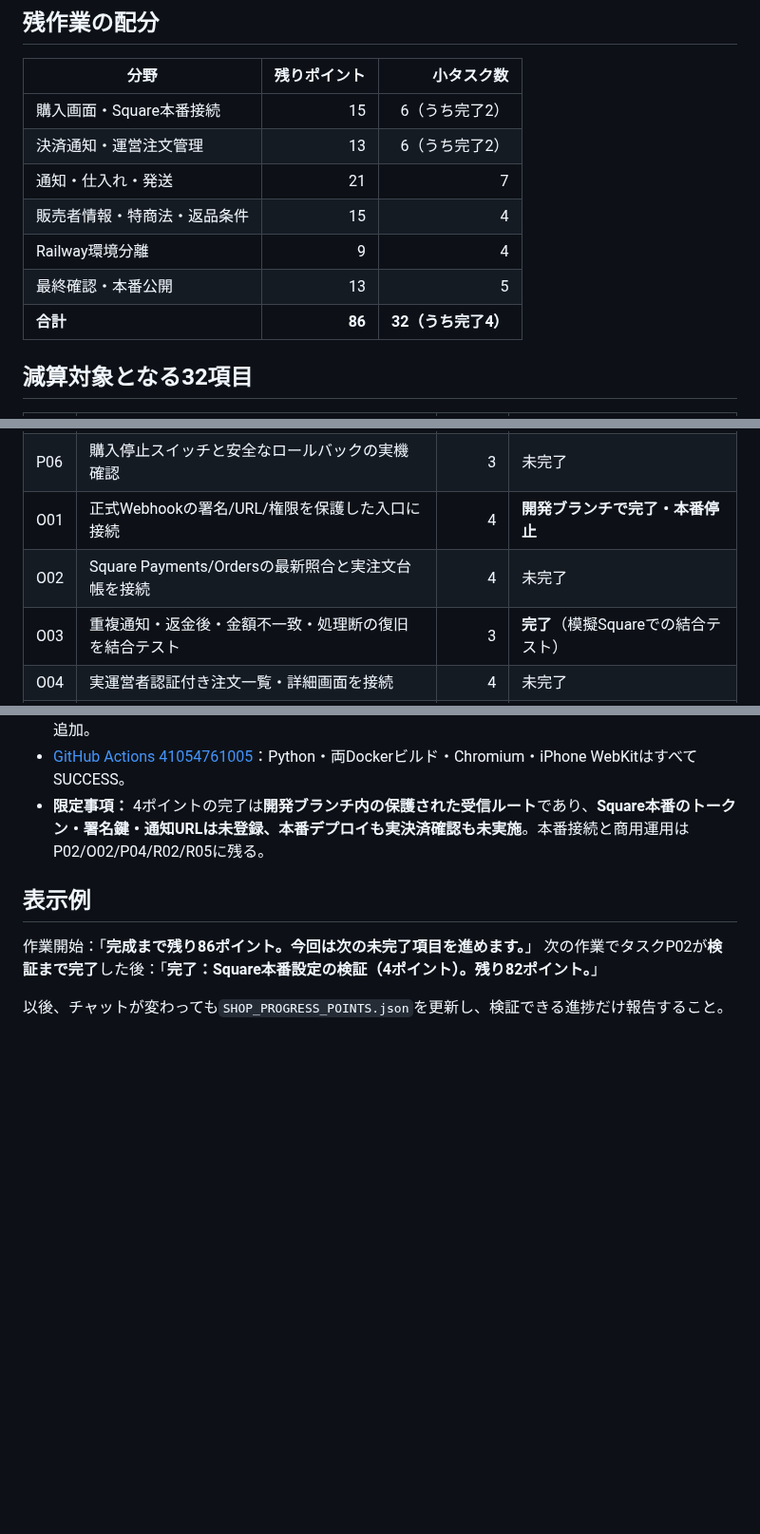
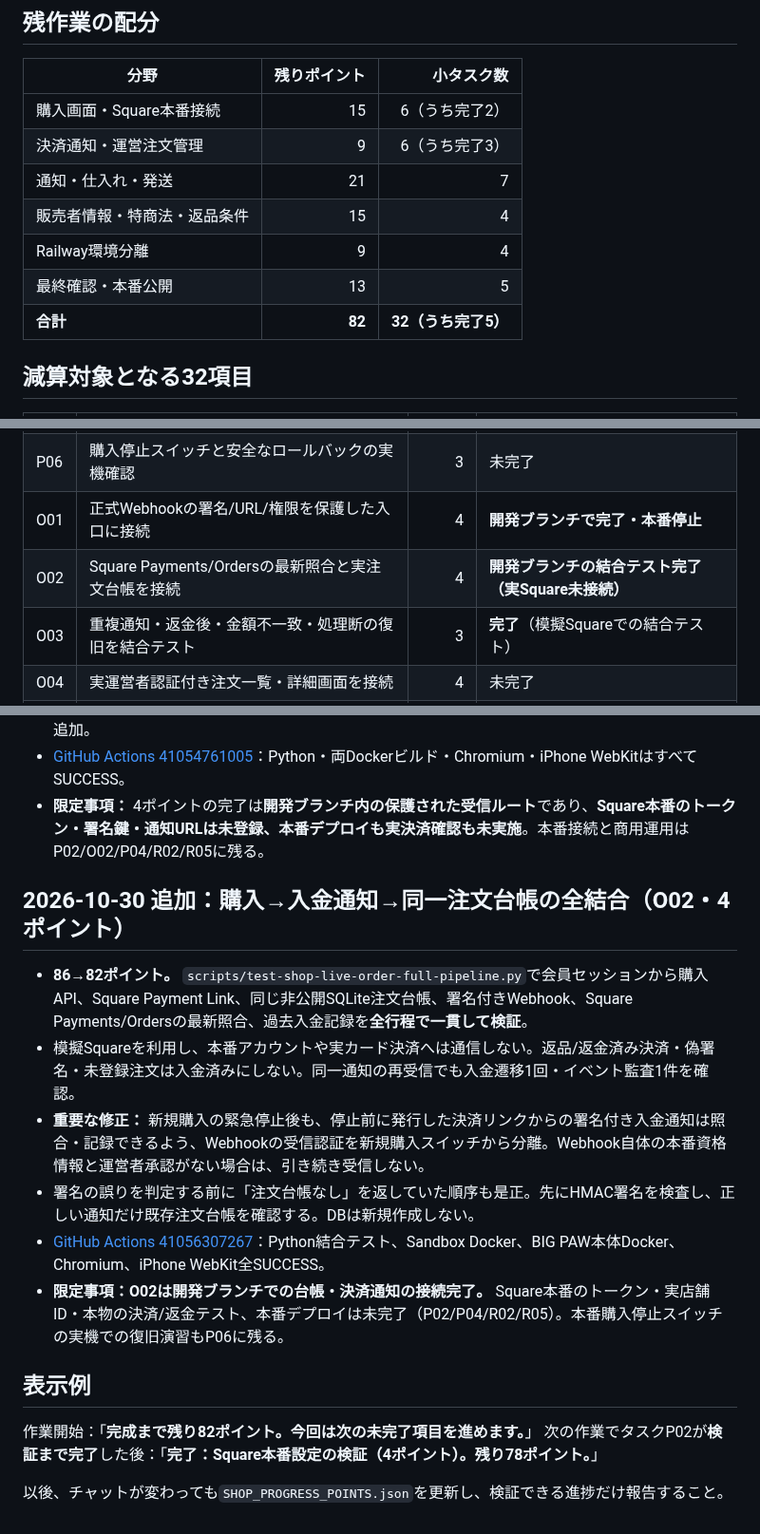
Before and after one commit to yoshiyukimoro-pixel/bigpaw, a Markdown page: SHOP_COUNTDOWN.md, 3 parts joined by grey strips. Shown at 95% size. GitHub-like rendering; blank space fills up the shorter version.

Commit message:
docs(shop): count O02 verified synthetic checkout-to-webhook SQLite integration as complete, 82 remaining

```diff
--- a/SHOP_COUNTDOWN.md
+++ b/SHOP_COUNTDOWN.md
@@ -17,12 +17,12 @@
 | 分野 | 残りポイント | 小タスク数 |
 |---|---:|---:|
 | 購入画面・Square本番接続 | 15 | 6（うち完了2） |
-| 決済通知・運営注文管理 | 13 | 6（うち完了2） |
+| 決済通知・運営注文管理 | 9 | 6（うち完了3） |
 | 通知・仕入れ・発送 | 21 | 7 |
 | 販売者情報・特商法・返品条件 | 15 | 4 |
 | Railway環境分離 | 9 | 4 |
 | 最終確認・本番公開 | 13 | 5 |
-| **合計** | **86** | **32（うち完了4）** |
+| **合計** | **82** | **32（うち完了5）** |
 
 ## 減算対象となる32項目
 
@@ -35,7 +35,7 @@
 | P05 | 通信断・二重クリック・再試行の重複決済防止を確認 | 3 | **完了**（模擬Square/ブラウザーテスト） |
 | P06 | 購入停止スイッチと安全なロールバックの実機確認 | 3 | 未完了 |
 | O01 | 正式Webhookの署名/URL/権限を保護した入口に接続 | 4 | **開発ブランチで完了・本番停止** |
-| O02 | Square Payments/Ordersの最新照合と実注文台帳を接続 | 4 | 未完了 |
+| O02 | Square Payments/Ordersの最新照合と実注文台帳を接続 | 4 | **開発ブランチの結合テスト完了（実Square未接続）** |
 | O03 | 重複通知・返金後・金額不一致・処理断の復旧を結合テスト | 3 | **完了**（模擬Squareでの結合テスト） |
 | O04 | 実運営者認証付き注文一覧・詳細画面を接続 | 4 | 未完了 |
 | O05 | 確認不能注文の手動復旧と監査運用を完成 | 3 | 未完了 |
@@ -110,8 +110,17 @@
 - [GitHub Actions 41054761005](https://github.com/yoshiyukimoro-pixel/bigpaw/actions/runs/41054761005)：Python・両Dockerビルド・Chromium・iPhone WebKitはすべてSUCCESS。
 - **限定事項：** 4ポイントの完了は**開発ブランチ内の保護された受信ルート**であり、**Square本番のトークン・署名鍵・通知URLは未登録、本番デプロイも実決済確認も未実施**。本番接続と商用運用はP02/O02/P04/R02/R05に残る。
 
+## 2026-10-30 追加：購入→入金通知→同一注文台帳の全結合（O02・4ポイント）
+
+- **86→82ポイント。** `scripts/test-shop-live-order-full-pipeline.py`で会員セッションから購入API、Square Payment Link、同じ非公開SQLite注文台帳、署名付きWebhook、Square Payments/Ordersの最新照合、過去入金記録を**全行程で一貫して検証**。
+- 模擬Squareを利用し、本番アカウントや実カード決済へは通信しない。返品/返金済み決済・偽署名・未登録注文は入金済みにしない。同一通知の再受信でも入金遷移1回・イベント監査1件を確認。
+- **重要な修正：** 新規購入の緊急停止後も、停止前に発行した決済リンクからの署名付き入金通知は照合・記録できるよう、Webhookの受信認証を新規購入スイッチから分離。Webhook自体の本番資格情報と運営者承認がない場合は、引き続き受信しない。
+- 署名の誤りを判定する前に「注文台帳なし」を返していた順序も是正。先にHMAC署名を検査し、正しい通知だけ既存注文台帳を確認する。DBは新規作成しない。
+- [GitHub Actions 41056307267](https://github.com/yoshiyukimoro-pixel/bigpaw/actions/runs/41056307267)：Python結合テスト、Sandbox Docker、BIG PAW本体Docker、Chromium、iPhone WebKit全SUCCESS。
+- **限定事項：O02は開発ブランチでの台帳・決済通知の接続完了。** Square本番のトークン・実店舗ID・本物の決済/返金テスト、本番デプロイは未完了（P02/P04/R02/R05）。本番購入停止スイッチの実機での復旧演習もP06に残る。
+
 ## 表示例
-作業開始：「**完成まで残り86ポイント。今回は次の未完了項目を進めます。**」
-次の作業でタスクP02が**検証まで完了**した後：「**完了：Square本番設定の検証（4ポイント）。残り82ポイント。**」
+作業開始：「**完成まで残り82ポイント。今回は次の未完了項目を進めます。**」
+次の作業でタスクP02が**検証まで完了**した後：「**完了：Square本番設定の検証（4ポイント）。残り78ポイント。**」
 
 以後、チャットが変わっても`SHOP_PROGRESS_POINTS.json`を更新し、検証できる進捗だけ報告すること。
```
Also changed, not shown: other parts of SHOP_COUNTDOWN.md (+1 -1 lines).
